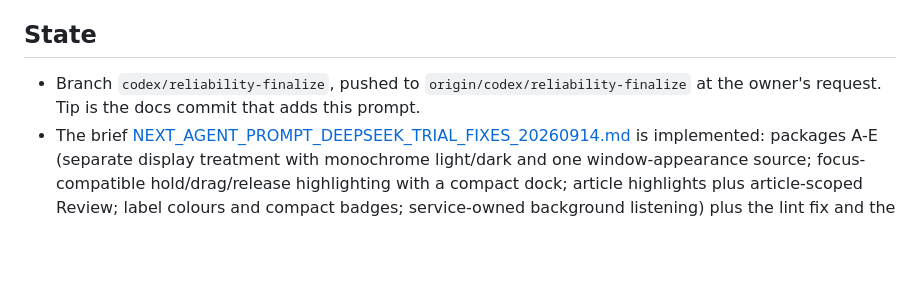
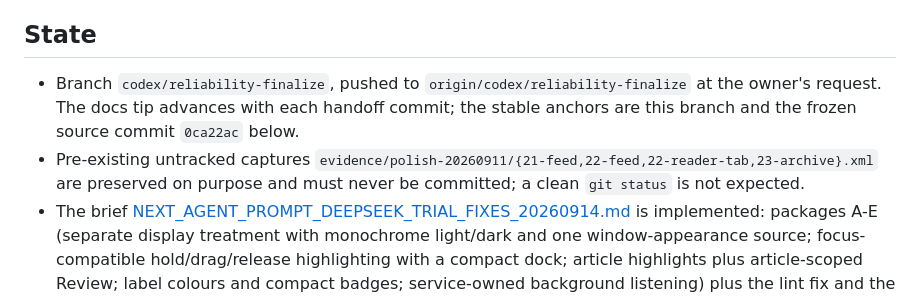
Before and after one commit to mariusschober/nostr-reader, a Markdown page: NEXT_AGENT_PROMPT_TRIAL_FIXES_CONTINUATION_20260914.md, the part around the change. Drawn GitHub-style; blank space fills up the shorter version.

```diff
--- a/NEXT_AGENT_PROMPT_TRIAL_FIXES_CONTINUATION_20260914.md
+++ b/NEXT_AGENT_PROMPT_TRIAL_FIXES_CONTINUATION_20260914.md
@@ -7,7 +7,12 @@ and [artifacts/trial-fixes-20260914/EVIDENCE.md](artifacts/trial-fixes-20260914/
 ## State
 
 - Branch `codex/reliability-finalize`, pushed to `origin/codex/reliability-finalize`
-  at the owner's request. Tip is the docs commit that adds this prompt.
+  at the owner's request. The docs tip advances with each handoff commit; the
+  stable anchors are this branch and the frozen source commit `0ca22ac` below.
+- Pre-existing untracked captures
+  `evidence/polish-20260911/{21-feed,22-feed,22-reader-tab,23-archive}.xml` are
+  preserved on purpose and must never be committed; a clean `git status` is not
+  expected.
 - The brief [NEXT_AGENT_PROMPT_DEEPSEEK_TRIAL_FIXES_20260914.md](NEXT_AGENT_PROMPT_DEEPSEEK_TRIAL_FIXES_20260914.md)
   is implemented: packages A-E (separate display treatment with monochrome
   light/dark and one window-appearance source; focus-compatible hold/drag/release
```
Also changed, not shown: IMPLEMENTATION_HANDOFF_20260914.md (+11 -4 lines).
